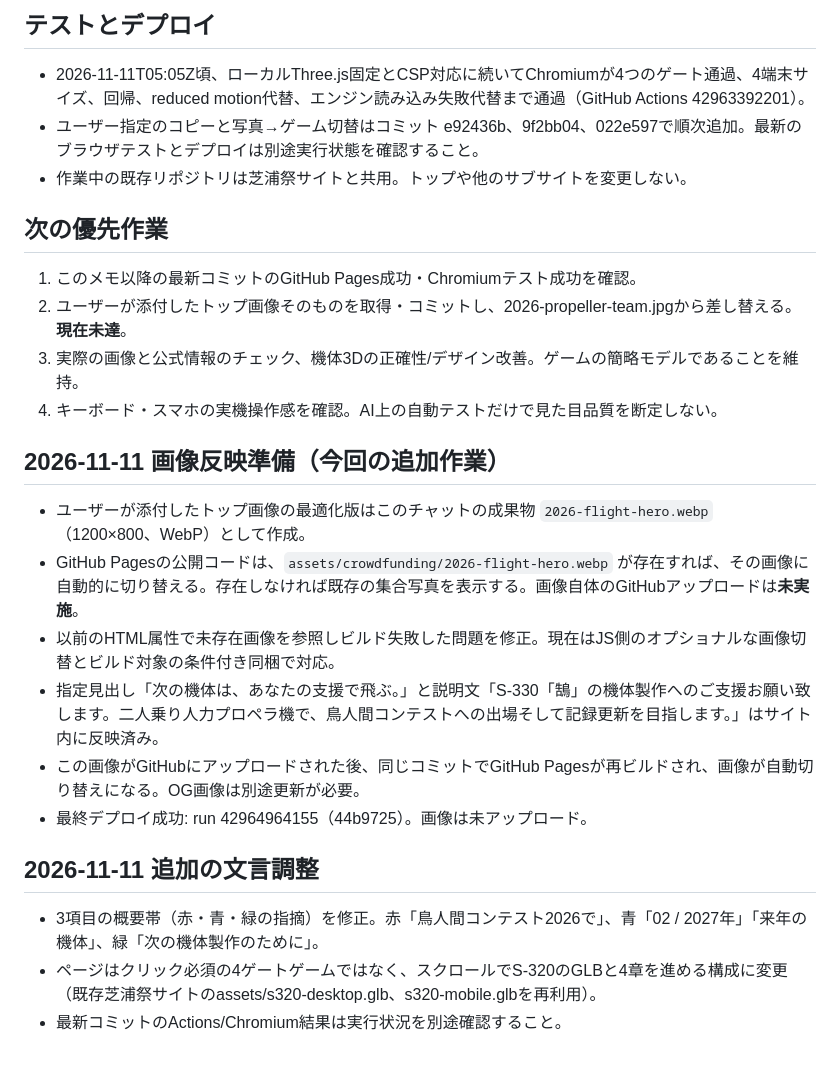
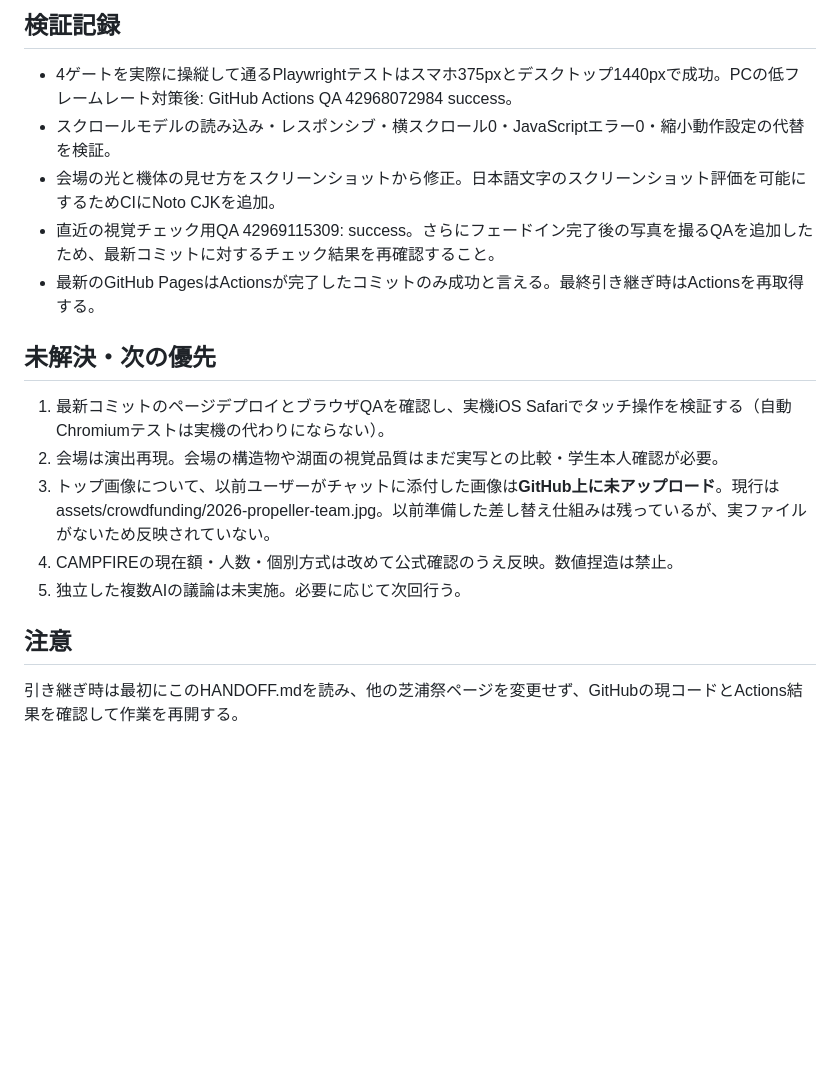
Before and after one commit to ogataafjsipfjoais/shibafes2026, a Markdown page: crowdfunding/HANDOFF.md, the part around one of its changes. Rendered like a GitHub page; blank space fills up the shorter version.

```diff
--- a/crowdfunding/HANDOFF.md
+++ b/crowdfunding/HANDOFF.md
@@ -39,25 +49,17 @@ Three.js r128はassets/crowdfunding/vendor/three-r128.min.jsに固定し、LICEN
 
-## テストとデプロイ
-- 2026-11-11T05:05Z頃、ローカルThree.js固定とCSP対応に続いてChromiumが4つのゲート通過、4端末サイズ、回帰、reduced motion代替、エンジン読み込み失敗代替まで通過（GitHub Actions 42963392201）。
-- ユーザー指定のコピーと写真→ゲーム切替はコミット e92436b、9f2bb04、022e597で順次追加。最新のブラウザテストとデプロイは別途実行状態を確認すること。
-- 作業中の既存リポジトリは芝浦祭サイトと共用。トップや他のサブサイトを変更しない。
+## 検証記録
+- 4ゲートを実際に操縦して通るPlaywrightテストはスマホ375pxとデスクトップ1440pxで成功。PCの低フレームレート対策後: GitHub Actions QA 42968072984 success。
+- スクロールモデルの読み込み・レスポンシブ・横スクロール0・JavaScriptエラー0・縮小動作設定の代替を検証。
+- 会場の光と機体の見せ方をスクリーンショットから修正。日本語文字のスクリーンショット評価を可能にするためCIにNoto CJKを追加。
+- 直近の視覚チェック用QA 42969115309: success。さらにフェードイン完了後の写真を撮るQAを追加したため、最新コミットに対するチェック結果を再確認すること。
+- 最新のGitHub PagesはActionsが完了したコミットのみ成功と言える。最終引き継ぎ時はActionsを再取得する。
 
-## 次の優先作業
-1. このメモ以降の最新コミットのGitHub Pages成功・Chromiumテスト成功を確認。
-2. ユーザーが添付したトップ画像そのものを取得・コミットし、2026-propeller-team.jpgから差し替える。**現在未達**。
-3. 実際の画像と公式情報のチェック、機体3Dの正確性/デザイン改善。ゲームの簡略モデルであることを維持。
-4. キーボード・スマホの実機操作感を確認。AI上の自動テストだけで見た目品質を断定しない。
+## 未解決・次の優先
+1. 最新コミットのページデプロイとブラウザQAを確認し、実機iOS Safariでタッチ操作を検証する（自動Chromiumテストは実機の代わりにならない）。
+2. 会場は演出再現。会場の構造物や湖面の視覚品質はまだ実写との比較・学生本人確認が必要。
+3. トップ画像について、以前ユーザーがチャットに添付した画像は**GitHub上に未アップロード**。現行はassets/crowdfunding/2026-propeller-team.jpg。以前準備した差し替え仕組みは残っているが、実ファイルがないため反映されていない。
+4. CAMPFIREの現在額・人数・個別方式は改めて公式確認のうえ反映。数値捏造は禁止。
+5. 独立した複数AIの議論は未実施。必要に応じて次回行う。
 
-
-## 2026-11-11 画像反映準備（今回の追加作業）
-- ユーザーが添付したトップ画像の最適化版はこのチャットの成果物 `2026-flight-hero.webp`（1200×800、WebP）として作成。
-- GitHub Pagesの公開コードは、`assets/crowdfunding/2026-flight-hero.webp` が存在すれば、その画像に自動的に切り替える。存在しなければ既存の集合写真を表示する。画像自体のGitHubアップロードは**未実施**。
-- 以前のHTML属性で未存在画像を参照しビルド失敗した問題を修正。現在はJS側のオプショナルな画像切替とビルド対象の条件付き同梱で対応。
-- 指定見出し「次の機体は、あなたの支援で飛ぶ。」と説明文「S-330「鵠」の機体製作へのご支援お願い致します。二人乗り人力プロペラ機で、鳥人間コンテストへの出場そして記録更新を目指します。」はサイト内に反映済み。
-- この画像がGitHubにアップロードされた後、同じコミットでGitHub Pagesが再ビルドされ、画像が自動切り替えになる。OG画像は別途更新が必要。
-- 最終デプロイ成功: run 42964964155（44b9725）。画像は未アップロード。
-
-## 2026-11-11 追加の文言調整
-- 3項目の概要帯（赤・青・緑の指摘）を修正。赤「鳥人間コンテスト2026で」、青「02 / 2027年」「来年の機体」、緑「次の機体製作のために」。
-- ページはクリック必須の4ゲートゲームではなく、スクロールでS-320のGLBと4章を進める構成に変更（既存芝浦祭サイトのassets/s320-desktop.glb、s320-mobile.glbを再利用）。
-- 最新コミットのActions/Chromium結果は実行状況を別途確認すること。
+## 注意
+引き継ぎ時は最初にこのHANDOFF.mdを読み、他の芝浦祭ページを変更せず、GitHubの現コードとActions結果を確認して作業を再開する。
```
Also changed, not shown: other parts of crowdfunding/HANDOFF.md (+43 -33 lines).
